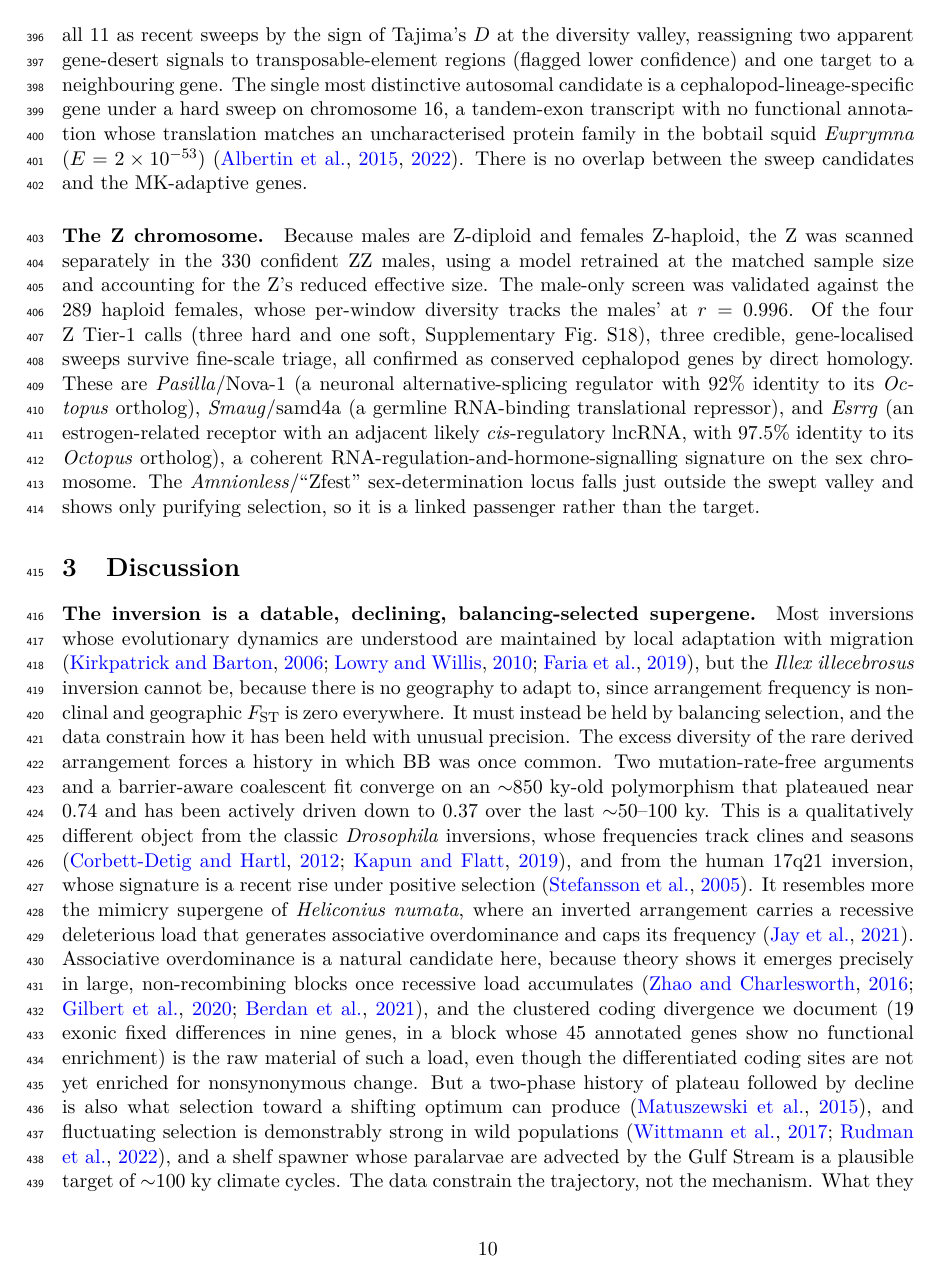
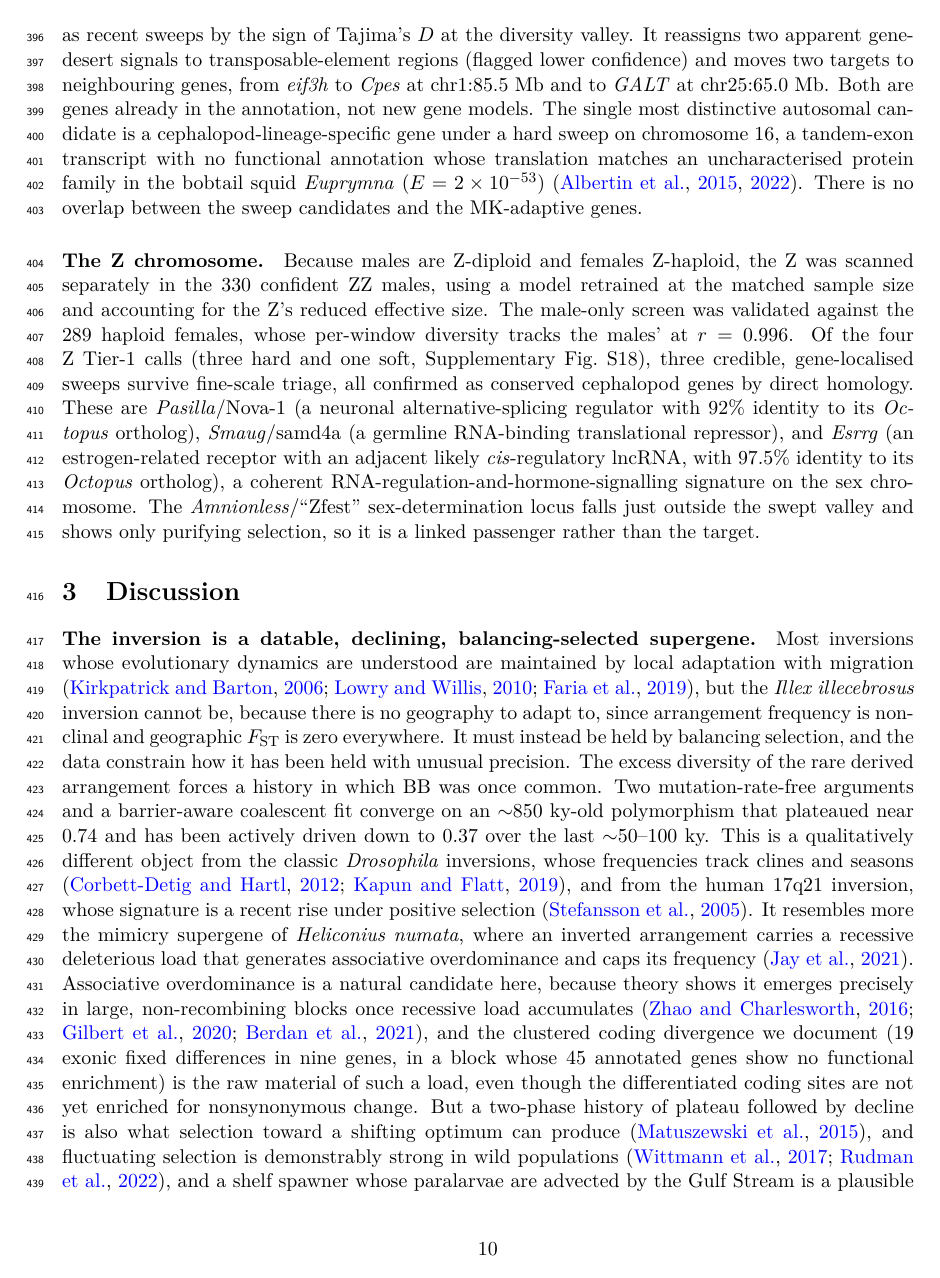
Before and after one commit to stsmall/Illex_popgen, a LaTeX paper (main.tex): page 10 of 29. Compiled offline with pdfLaTeX.

Commit message:
Results: Cpes and GALT are existing annotated genes (target reassignment), not new gene models

```diff
--- a/main.tex
+++ b/main.tex
@@ -492,9 +492,7 @@ squarely within these themes (\cref{tab:sweep}, Supplementary Table~S6). They in
 (cardiovascular/vasculature signalling), the DNA-damage-response gene \textit{MACROD2}, the phospholipid
 synthase \textit{cept1}, and the ceramide phosphoethanolamine synthase \textit{Cpes}. A per-region background-selection test isolates
 11 of these as high-confidence candidates in which diversity is reduced beyond the background-selection expectation,
-and fine-scale localisation confirms all 11 as recent sweeps by the sign of Tajima's $D$ at the diversity valley,
-reassigning two apparent gene-desert signals to transposable-element regions (flagged lower confidence) and one
-target to a neighbouring gene. The single most distinctive autosomal candidate is a cephalopod-lineage-specific gene
+and fine-scale localisation confirms all 11 as recent sweeps by the sign of Tajima's $D$ at the diversity valley. It reassigns two apparent gene-desert signals to transposable-element regions (flagged lower confidence) and moves two targets to neighbouring genes, from \textit{eif3h} to \textit{Cpes} at chr1:85.5~Mb and to \textit{GALT} at chr25:65.0~Mb. Both are genes already in the annotation, not new gene models. The single most distinctive autosomal candidate is a cephalopod-lineage-specific gene
 under a hard sweep on chromosome~16, a tandem-exon transcript with no functional annotation whose translation matches
 an uncharacterised protein family in the bobtail squid \textit{Euprymna} ($E=2\times10^{-53}$) \citep{albertin2015,albertin2022}.
 There is no overlap between the sweep candidates and the MK-adaptive genes.
```
Also changed, not shown: main.pdf.
